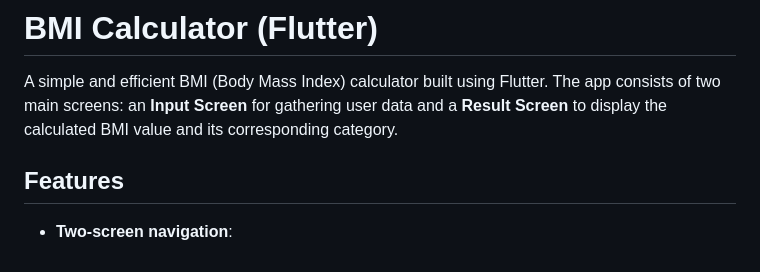
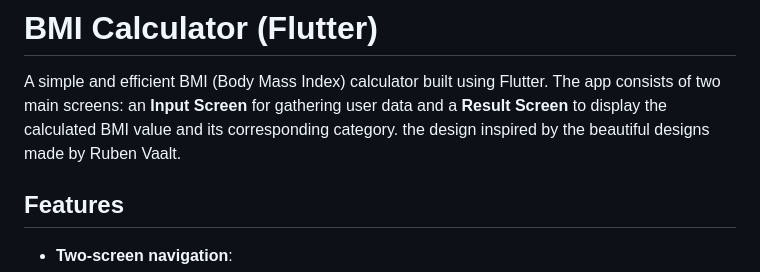
Before and after one commit to muhammedmokbel/bmi_Calculator-Flutter, a Markdown page: README.md, the part around the change. Drawn GitHub-style.

Commit message:
add design inspiration in readme file

```diff
--- a/README.md
+++ b/README.md
@@ -1,7 +1,7 @@
 # BMI Calculator (Flutter)
 
 A simple and efficient BMI (Body Mass Index) calculator built using Flutter. The app consists of two main screens: an **Input Screen** for gathering user data and a **Result Screen** to display the calculated BMI value and its corresponding category.
-
+the design inspired by the beautiful designs made by Ruben Vaalt.
 ## Features
 
 - **Two-screen navigation**:
```
